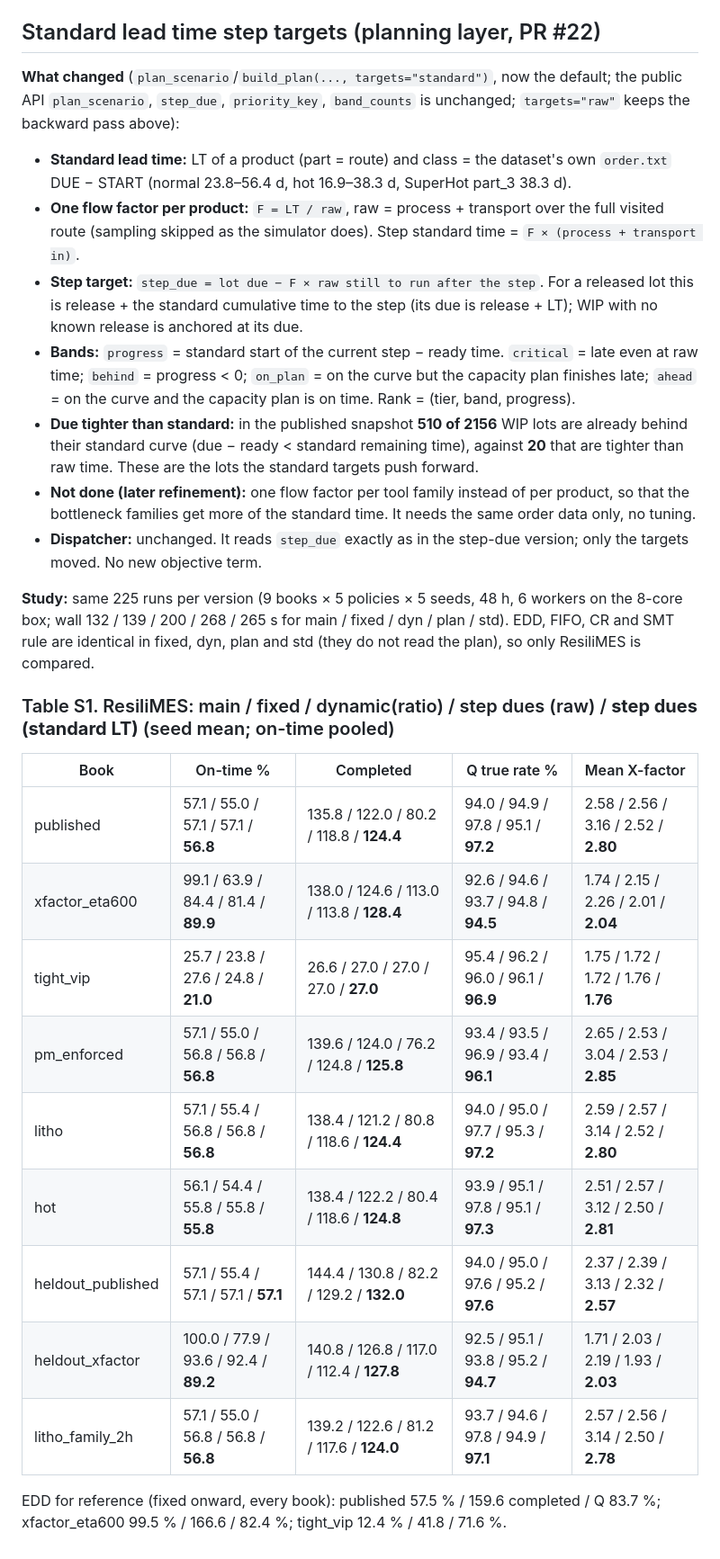
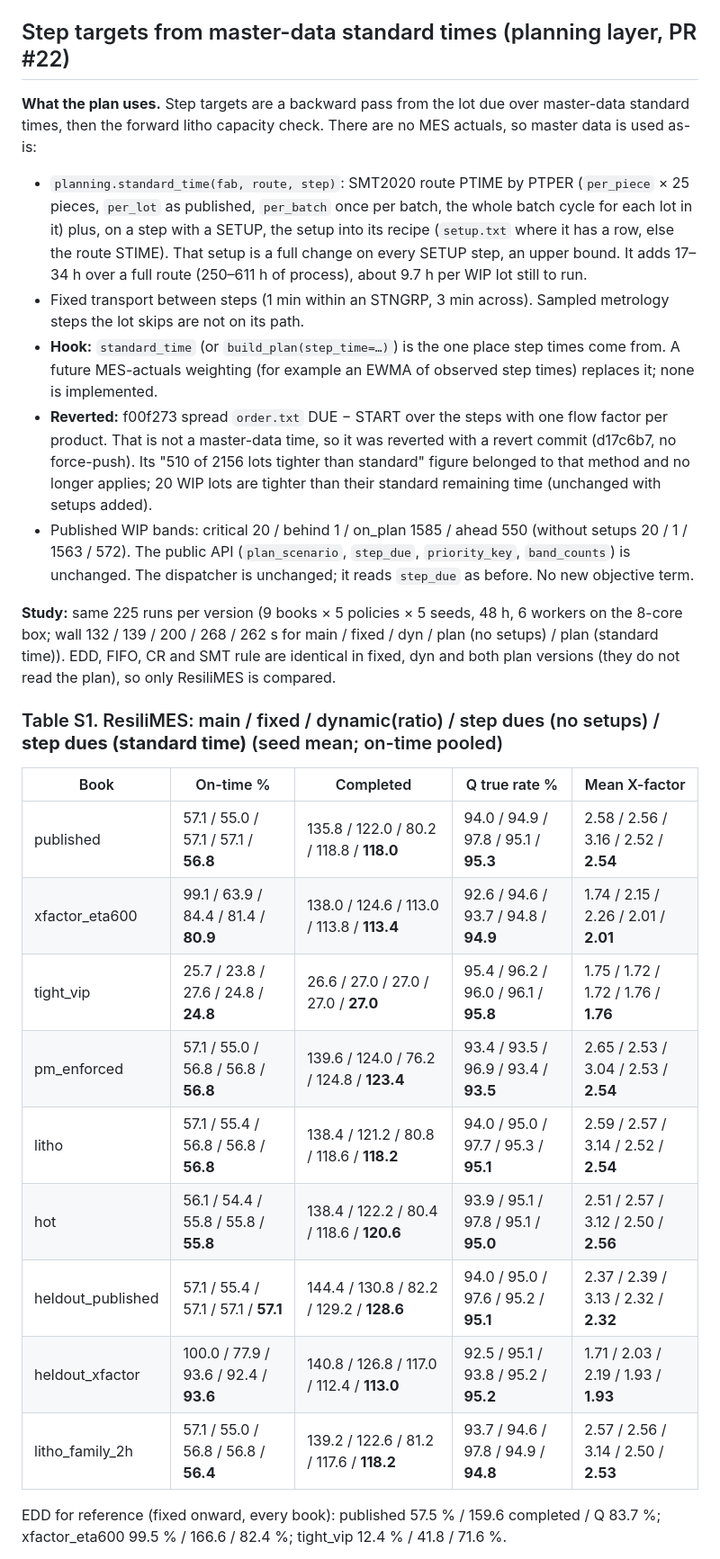
Before and after one commit to Toygaolingxiao/ResiliMES-AI, a Markdown page: docs/QTIME_R2.md, the part around one of its changes. Shown at 90% size. Drawn GitHub-style.

Commit message:
docs(qtime_r2): step targets from master-data standard times (Table S1/K1 rerun), drop reverted std-LT section

```diff
--- a/docs/QTIME_R2.md
+++ b/docs/QTIME_R2.md
@@ -225,47 +226,47 @@ never decides and they are unchanged by the plan.
   wrapper, so samples were taken mid-tick. The schedule now binds `heapq` functions directly (test:
   `test_schedule_heap_is_not_the_event_heap`); the rerun above has 0.
 
-## Standard lead time step targets (planning layer, PR #22)
+## Step targets from master-data standard times (planning layer, PR #22)
 
-**What changed** (`plan_scenario`/`build_plan(..., targets="standard")`, now the default; the public API
-`plan_scenario`, `step_due`, `priority_key`, `band_counts` is unchanged; `targets="raw"` keeps the
-backward pass above):
+**What the plan uses.** Step targets are a backward pass from the lot due over master-data standard
+times, then the forward litho capacity check. There are no MES actuals, so master data is used as-is:
 
-- **Standard lead time:** LT of a product (part = route) and class = the dataset's own `order.txt`
-  DUE − START (normal 23.8–56.4 d, hot 16.9–38.3 d, SuperHot part_3 38.3 d).
-- **One flow factor per product:** `F = LT / raw`, raw = process + transport over the full visited
-  route (sampling skipped as the simulator does). Step standard time = `F × (process + transport in)`.
-- **Step target:** `step_due = lot due − F × raw still to run after the step`. For a released lot this
-  is release + the standard cumulative time to the step (its due is release + LT); WIP with no known
-  release is anchored at its due.
-- **Bands:** `progress` = standard start of the current step − ready time. `critical` = late even at
-  raw time; `behind` = progress < 0; `on_plan` = on the curve but the capacity plan finishes late;
-  `ahead` = on the curve and the capacity plan is on time. Rank = (tier, band, progress).
-- **Due tighter than standard:** in the published snapshot **510 of 2156** WIP lots are already behind
-  their standard curve (due − ready < standard remaining time), against **20** that are tighter than
-  raw time. These are the lots the standard targets push forward.
-- **Not done (later refinement):** one flow factor per tool family instead of per product, so that the
-  bottleneck families get more of the standard time. It needs the same order data only, no tuning.
-- **Dispatcher:** unchanged. It reads `step_due` exactly as in the step-due version; only the targets
-  moved. No new objective term.
+- `planning.standard_time(fab, route, step)`: SMT2020 route PTIME by PTPER (`per_piece` × 25 pieces,
+  `per_lot` as published, `per_batch` once per batch, the whole batch cycle for each lot in it) plus,
+  on a step with a SETUP, the setup into its recipe (`setup.txt` where it has a row, else the route
+  STIME). That setup is a full change on every SETUP step, an upper bound. It adds 17–34 h over a
+  full route (250–611 h of process), about 9.7 h per WIP lot still to run.
+- Fixed transport between steps (1 min within an STNGRP, 3 min across). Sampled metrology steps the
+  lot skips are not on its path.
+- **Hook:** `standard_time` (or `build_plan(step_time=…)`) is the one place step times come from. A
+  future MES-actuals weighting (for example an EWMA of observed step times) replaces it; none is
+  implemented.
+- **Reverted:** f00f273 spread `order.txt` DUE − START over the steps with one flow factor per product.
+  That is not a master-data time, so it was reverted with a revert commit (d17c6b7, no force-push). Its
+  "510 of 2156 lots tighter than standard" figure belonged to that method and no longer applies; 20
+  WIP lots are tighter than their standard remaining time (unchanged with setups added).
+- Published WIP bands: critical 20 / behind 1 / on_plan 1585 / ahead 550 (without setups 20 / 1 /
+  1563 / 572). The public API (`plan_scenario`, `step_due`, `priority_key`, `band_counts`) is unchanged.
+  The dispatcher is unchanged; it reads `step_due` as before. No new objective term.
 
 **Study:** same 225 runs per version (9 books × 5 policies × 5 seeds, 48 h, 6 workers on the 8-core box;
-wall 132 / 139 / 200 / 268 / 265 s for main / fixed / dyn / plan / std). EDD, FIFO, CR and SMT rule are
-identical in fixed, dyn, plan and std (they do not read the plan), so only ResiliMES is compared.
+wall 132 / 139 / 200 / 268 / 262 s for main / fixed / dyn / plan (no setups) / plan (standard time)).
+EDD, FIFO, CR and SMT rule are identical in fixed, dyn and both plan versions (they do not read the plan),
+so only ResiliMES is compared.
 
-### Table S1. ResiliMES: main / fixed / dynamic(ratio) / step dues (raw) / **step dues (standard LT)** (seed mean; on-time pooled)
+### Table S1. ResiliMES: main / fixed / dynamic(ratio) / step dues (no setups) / **step dues (standard time)** (seed mean; on-time pooled)
 
 | Book | On-time % | Completed | Q true rate % | Mean X-factor |
 |---|---|---|---|---|
-| published | 57.1 / 55.0 / 57.1 / 57.1 / **56.8** | 135.8 / 122.0 / 80.2 / 118.8 / **124.4** | 94.0 / 94.9 / 97.8 / 95.1 / **97.2** | 2.58 / 2.56 / 3.16 / 2.52 / **2.80** |
-| xfactor_eta600 | 99.1 / 63.9 / 84.4 / 81.4 / **89.9** | 138.0 / 124.6 / 113.0 / 113.8 / **128.4** | 92.6 / 94.6 / 93.7 / 94.8 / **94.5** | 1.74 / 2.15 / 2.26 / 2.01 / **2.04** |
-| tight_vip | 25.7 / 23.8 / 27.6 / 24.8 / **21.0** | 26.6 / 27.0 / 27.0 / 27.0 / **27.0** | 95.4 / 96.2 / 96.0 / 96.1 / **96.9** | 1.75 / 1.72 / 1.72 / 1.76 / **1.76** |
-| pm_enforced | 57.1 / 55.0 / 56.8 / 56.8 / **56.8** | 139.6 / 124.0 / 76.2 / 124.8 / **125.8** | 93.4 / 93.5 / 96.9 / 93.4 / **96.1** | 2.65 / 2.53 / 3.04 / 2.53 / **2.85** |
-| litho | 57.1 / 55.4 / 56.8 / 56.8 / **56.8** | 138.4 / 121.2 / 80.8 / 118.6 / **124.4** | 94.0 / 95.0 / 97.7 / 95.3 / **97.2** | 2.59 / 2.57 / 3.14 / 2.52 / **2.80** |
-| hot | 56.1 / 54.4 / 55.8 / 55.8 / **55.8** | 138.4 / 122.2 / 80.4 / 118.6 / **124.8** | 93.9 / 95.1 / 97.8 / 95.1 / **97.3** | 2.51 / 2.57 / 3.12 / 2.50 / **2.81** |
-| heldout_published | 57.1 / 55.4 / 57.1 / 57.1 / **57.1** | 144.4 / 130.8 / 82.2 / 129.2 / **132.0** | 94.0 / 95.0 / 97.6 / 95.2 / **97.6** | 2.37 / 2.39 / 3.13 / 2.32 / **2.57** |
-| heldout_xfactor | 100.0 / 77.9 / 93.6 / 92.4 / **89.2** | 140.8 / 126.8 / 117.0 / 112.4 / **127.8** | 92.5 / 95.1 / 93.8 / 95.2 / **94.7** | 1.71 / 2.03 / 2.19 / 1.93 / **2.03** |
-| litho_family_2h | 57.1 / 55.0 / 56.8 / 56.8 / **56.8** | 139.2 / 122.6 / 81.2 / 117.6 / **124.0** | 93.7 / 94.6 / 97.8 / 94.9 / **97.1** | 2.57 / 2.56 / 3.14 / 2.50 / **2.78** |
+| published | 57.1 / 55.0 / 57.1 / 57.1 / **56.8** | 135.8 / 122.0 / 80.2 / 118.8 / **118.0** | 94.0 / 94.9 / 97.8 / 95.1 / **95.3** | 2.58 / 2.56 / 3.16 / 2.52 / **2.54** |
+| xfactor_eta600 | 99.1 / 63.9 / 84.4 / 81.4 / **80.9** | 138.0 / 124.6 / 113.0 / 113.8 / **113.4** | 92.6 / 94.6 / 93.7 / 94.8 / **94.9** | 1.74 / 2.15 / 2.26 / 2.01 / **2.01** |
+| tight_vip | 25.7 / 23.8 / 27.6 / 24.8 / **24.8** | 26.6 / 27.0 / 27.0 / 27.0 / **27.0** | 95.4 / 96.2 / 96.0 / 96.1 / **95.8** | 1.75 / 1.72 / 1.72 / 1.76 / **1.76** |
+| pm_enforced | 57.1 / 55.0 / 56.8 / 56.8 / **56.8** | 139.6 / 124.0 / 76.2 / 124.8 / **123.4** | 93.4 / 93.5 / 96.9 / 93.4 / **93.5** | 2.65 / 2.53 / 3.04 / 2.53 / **2.54** |
+| litho | 57.1 / 55.4 / 56.8 / 56.8 / **56.8** | 138.4 / 121.2 / 80.8 / 118.6 / **118.2** | 94.0 / 95.0 / 97.7 / 95.3 / **95.1** | 2.59 / 2.57 / 3.14 / 2.52 / **2.54** |
+| hot | 56.1 / 54.4 / 55.8 / 55.8 / **55.8** | 138.4 / 122.2 / 80.4 / 118.6 / **120.6** | 93.9 / 95.1 / 97.8 / 95.1 / **95.0** | 2.51 / 2.57 / 3.12 / 2.50 / **2.56** |
+| heldout_published | 57.1 / 55.4 / 57.1 / 57.1 / **57.1** | 144.4 / 130.8 / 82.2 / 129.2 / **128.6** | 94.0 / 95.0 / 97.6 / 95.2 / **95.1** | 2.37 / 2.39 / 3.13 / 2.32 / **2.32** |
+| heldout_xfactor | 100.0 / 77.9 / 93.6 / 92.4 / **93.6** | 140.8 / 126.8 / 117.0 / 112.4 / **113.0** | 92.5 / 95.1 / 93.8 / 95.2 / **95.2** | 1.71 / 2.03 / 2.19 / 1.93 / **1.93** |
+| litho_family_2h | 57.1 / 55.0 / 56.8 / 56.8 / **56.4** | 139.2 / 122.6 / 81.2 / 117.6 / **118.2** | 93.7 / 94.6 / 97.8 / 94.9 / **94.8** | 2.57 / 2.56 / 3.14 / 2.50 / **2.53** |
 
 EDD for reference (fixed onward, every book): published 57.5 % / 159.6 completed / Q 83.7 %;
 xfactor_eta600 99.5 % / 166.6 / 82.4 %; tight_vip 12.4 % / 41.8 / 71.6 %.
```
Also changed, not shown: other parts of docs/QTIME_R2.md (+24 -31 lines).
